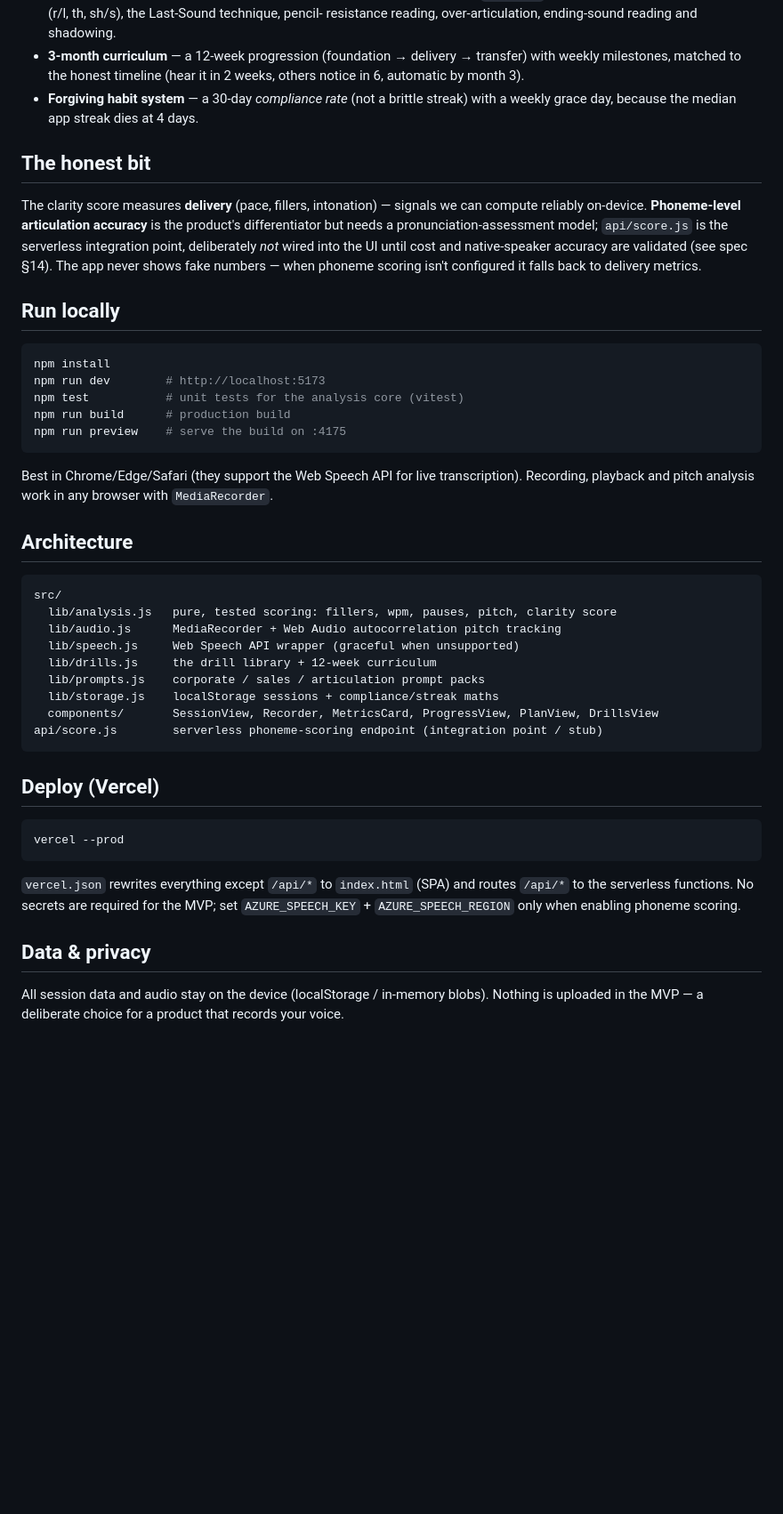
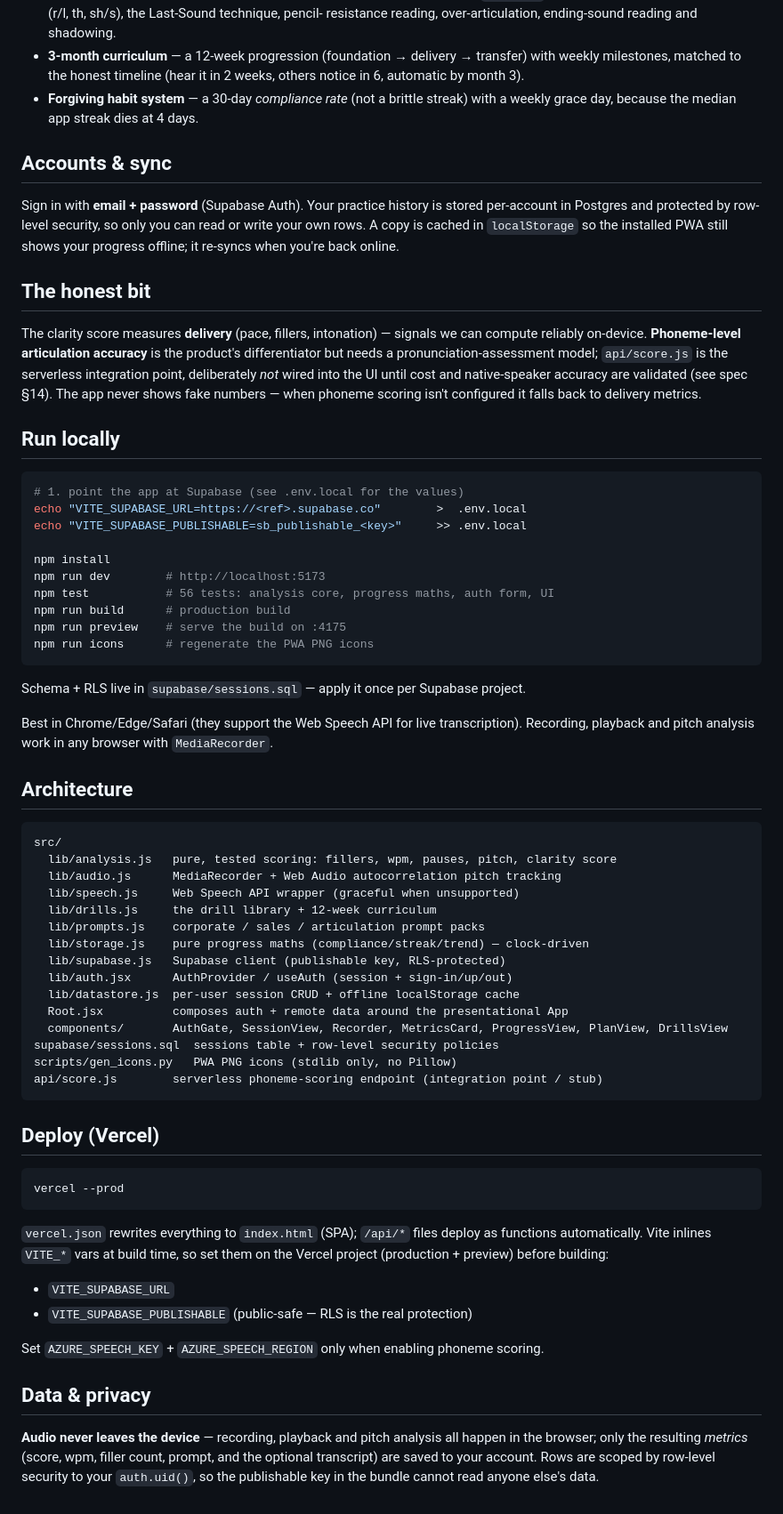
Before and after one commit to nuvolalabs/articulation-coach, a Markdown page: README.md, the part around the change. Shown at 89% size. Drawn GitHub-style; blank space fills up the shorter version.

Commit message:
docs: document auth, PWA, Supabase setup and RLS in the README

````diff
--- a/README.md
+++ b/README.md
@@ -26,6 +26,13 @@ A mobile-first PWA built from the evidence synthesis in
 - **Forgiving habit system** — a 30-day *compliance rate* (not a brittle streak) with a
   weekly grace day, because the median app streak dies at 4 days.
 
+## Accounts & sync
+
+Sign in with **email + password** (Supabase Auth). Your practice history is stored
+per-account in Postgres and protected by row-level security, so only you can read or
+write your own rows. A copy is cached in `localStorage` so the installed PWA still shows
+your progress offline; it re-syncs when you're back online.
+
 ## The honest bit
 
 The clarity score measures **delivery** (pace, fillers, intonation) — signals we can
@@ -38,12 +45,19 @@ when phoneme scoring isn't configured it falls back to delivery metrics.
 ## Run locally
 
 ```bash
+# 1. point the app at Supabase (see .env.local for the values)
+echo "VITE_SUPABASE_URL=https://<ref>.supabase.co"        >  .env.local
+echo "VITE_SUPABASE_PUBLISHABLE=sb_publishable_<key>"     >> .env.local
+
 npm install
 npm run dev        # http://localhost:5173
-npm test           # unit tests for the analysis core (vitest)
+npm test           # 56 tests: analysis core, progress maths, auth form, UI
 npm run build      # production build
 npm run preview    # serve the build on :4175
+npm run icons      # regenerate the PWA PNG icons
 ```
+
+Schema + RLS live in `supabase/sessions.sql` — apply it once per Supabase project.
 
 Best in Chrome/Edge/Safari (they support the Web Speech API for live transcription).
 Recording, playback and pitch analysis work in any browser with `MediaRecorder`.
@@ -57,8 +71,14 @@ src/
   lib/speech.js     Web Speech API wrapper (graceful when unsupported)
   lib/drills.js     the drill library + 12-week curriculum
   lib/prompts.js    corporate / sales / articulation prompt packs
-  lib/storage.js    localStorage sessions + compliance/streak maths
-  components/       SessionView, Recorder, MetricsCard, ProgressView, PlanView, DrillsView
+  lib/storage.js    pure progress maths (compliance/streak/trend) — clock-driven
+  lib/supabase.js   Supabase client (publishable key, RLS-protected)
+  lib/auth.jsx      AuthProvider / useAuth (session + sign-in/up/out)
+  lib/datastore.js  per-user session CRUD + offline localStorage cache
+  Root.jsx          composes auth + remote data around the presentational App
+  components/       AuthGate, SessionView, Recorder, MetricsCard, ProgressView, PlanView, DrillsView
+supabase/sessions.sql  sessions table + row-level security policies
+scripts/gen_icons.py   PWA PNG icons (stdlib only, no Pillow)
 api/score.js        serverless phoneme-scoring endpoint (integration point / stub)
 ```
 
@@ -68,11 +88,18 @@ api/score.js        serverless phoneme-scoring endpoint (integration point / stu
 vercel --prod
 ```
 
-`vercel.json` rewrites everything except `/api/*` to `index.html` (SPA) and routes
-`/api/*` to the serverless functions. No secrets are required for the MVP; set
-`AZURE_SPEECH_KEY` + `AZURE_SPEECH_REGION` only when enabling phoneme scoring.
+`vercel.json` rewrites everything to `index.html` (SPA); `/api/*` files deploy as
+functions automatically. Vite inlines `VITE_*` vars at build time, so set them on the
+Vercel project (production + preview) before building:
+
+- `VITE_SUPABASE_URL`
+- `VITE_SUPABASE_PUBLISHABLE` (public-safe — RLS is the real protection)
+
+Set `AZURE_SPEECH_KEY` + `AZURE_SPEECH_REGION` only when enabling phoneme scoring.
 
 ## Data & privacy
 
-All session data and audio stay on the device (localStorage / in-memory blobs). Nothing
-is uploaded in the MVP — a deliberate choice for a product that records your voice.
+**Audio never leaves the device** — recording, playback and pitch analysis all happen in
+the browser; only the resulting *metrics* (score, wpm, filler count, prompt, and the
+optional transcript) are saved to your account. Rows are scoped by row-level security to
+your `auth.uid()`, so the publishable key in the bundle cannot read anyone else's data.
````
